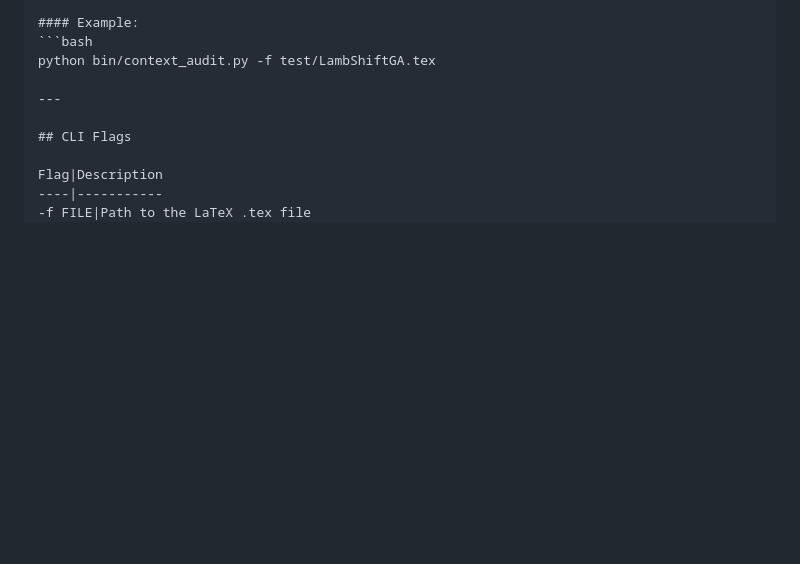
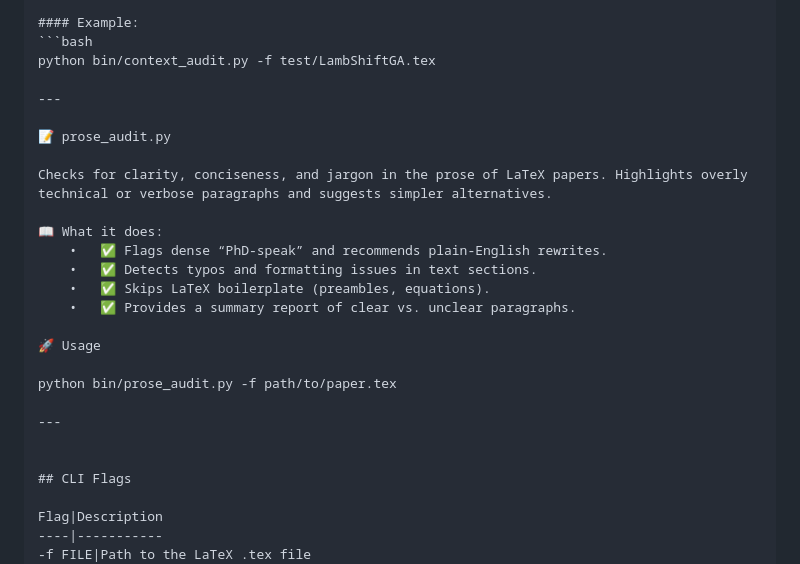
Before and after one commit to tambotitree/eqn-lint, a Markdown page: README.md, the part around the change. GitHub-like rendering; blank space fills up the shorter version.

Commit message:
added prose_audit.py

```diff
--- a/README.md
+++ b/README.md
@@ -148,6 +148,23 @@ python bin/context_audit.py -f test/LambShiftGA.tex
 
 ---
 
+📝 prose_audit.py
+
+Checks for clarity, conciseness, and jargon in the prose of LaTeX papers. Highlights overly technical or verbose paragraphs and suggests simpler alternatives.
+
+📖 What it does:
+	•	✅ Flags dense “PhD-speak” and recommends plain-English rewrites.
+	•	✅ Detects typos and formatting issues in text sections.
+	•	✅ Skips LaTeX boilerplate (preambles, equations).
+	•	✅ Provides a summary report of clear vs. unclear paragraphs.
+
+🚀 Usage
+
+python bin/prose_audit.py -f path/to/paper.tex
+
+---
+
+
 ## CLI Flags
 
 Flag|Description
```
